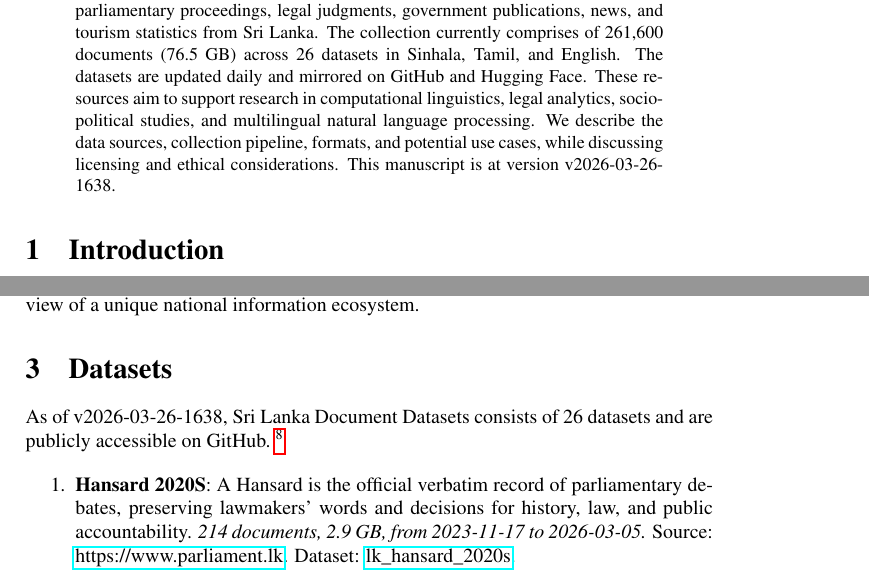
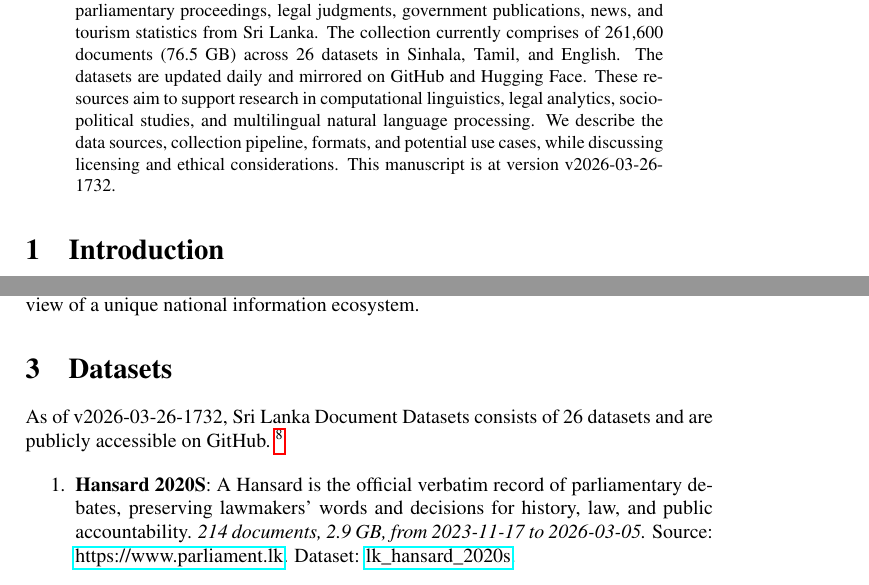
Before and after one commit to nuuuwan/lk_datasets, a LaTeX paper (latex/lk_datasets.tex): two parts of pages 1 and 2 of 7, joined at a grey line, cut so that both start at the same text. Compiled offline with pdfLaTeX; a LaTeX package or settings file that is missing is left out.

Commit message:
🤖 [build.yml] 2026-03-26-1202

```diff
--- a/latex/lk_datasets.tex
+++ b/latex/lk_datasets.tex
@@ -16,7 +16,7 @@
 \normalsize%
 \maketitle%
 \begin{abstract}%
-We present a collection of open, machine-readable document datasets covering parliamentary proceedings, legal judgments, government publications, news, and tourism statistics from Sri Lanka. The collection currently comprises of  261,600  documents (76.5 GB) across 26  datasets in Sinhala, Tamil, and English. The datasets are updated daily and mirrored on GitHub and Hugging Face. These resources aim to support research in computational linguistics, legal analytics, socio-political studies, and multilingual natural language processing. We describe the data sources, collection pipeline, formats, and potential use cases, while discussing licensing and ethical considerations. This manuscript is at version v2026-03-26-1638.%
+We present a collection of open, machine-readable document datasets covering parliamentary proceedings, legal judgments, government publications, news, and tourism statistics from Sri Lanka. The collection currently comprises of  261,600  documents (76.5 GB) across 26  datasets in Sinhala, Tamil, and English. The datasets are updated daily and mirrored on GitHub and Hugging Face. These resources aim to support research in computational linguistics, legal analytics, socio-political studies, and multilingual natural language processing. We describe the data sources, collection pipeline, formats, and potential use cases, while discussing licensing and ethical considerations. This manuscript is at version v2026-03-26-1732.%
 
 %
 \end{abstract}%
@@ -86,7 +86,7 @@ The Sri Lanka Document Datasets aim to fill this gap by aggregating diverse sour
 %
 \section{Datasets}%
 \label{sec:Datasets}%
-As of v2026-03-26-1638, Sri Lanka Document Datasets
+As of v2026-03-26-1732, Sri Lanka Document Datasets
   consists of 26 datasets
  and are publicly accessible on GitHub.%
 ~%
```
Also changed, not shown: README.md, latex/lk_datasets.pdf.
